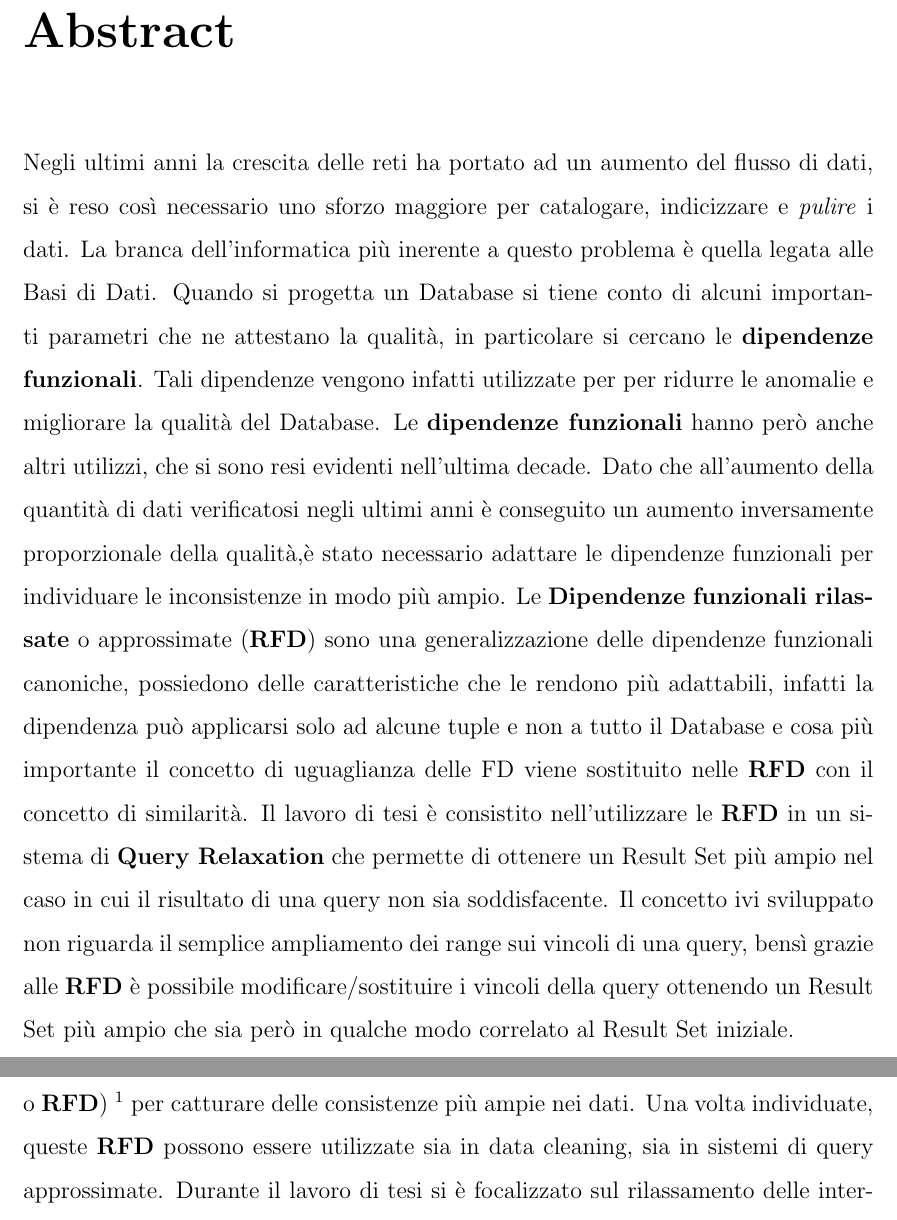
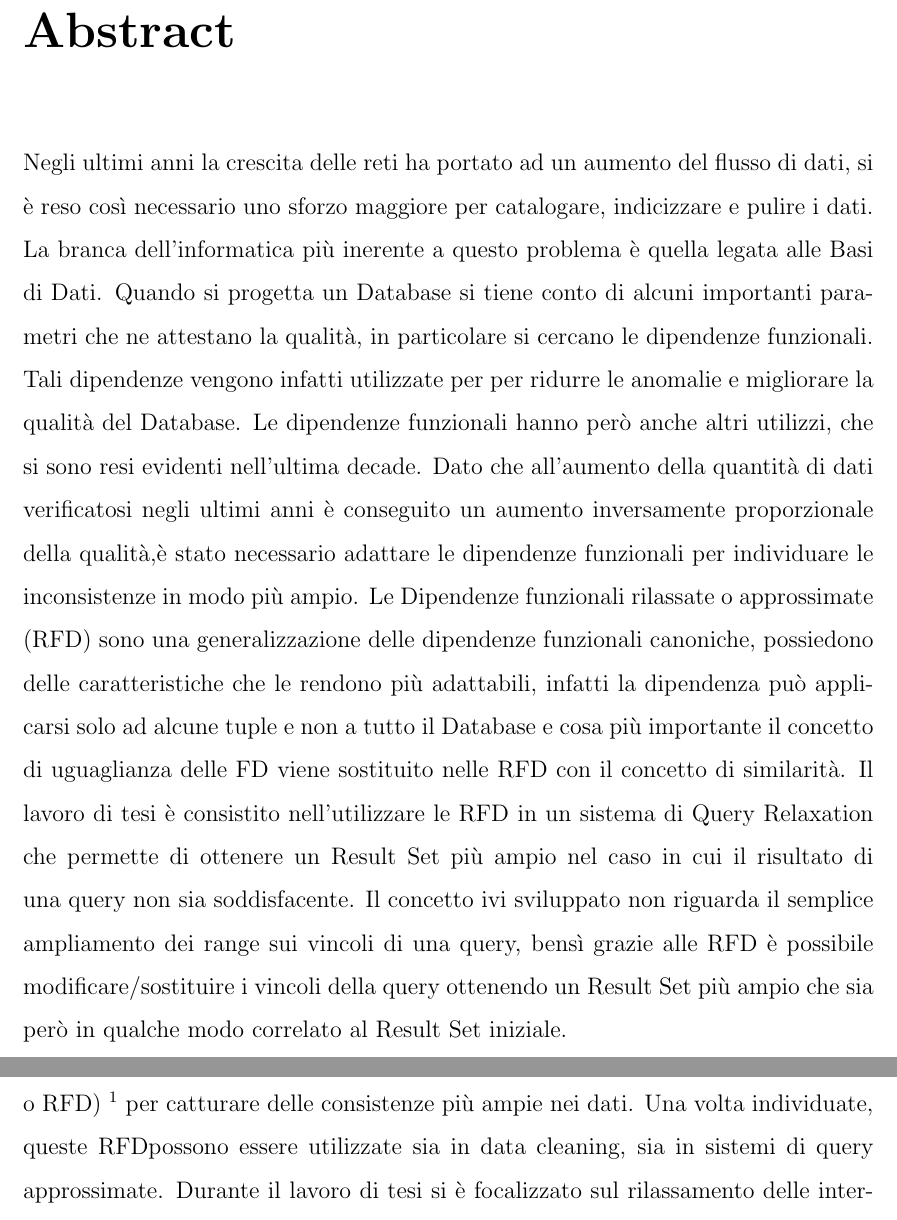
Before and after one commit to oromis95/Thesis, a LaTeX document (main.tex, which reads chapters/abstract.tex, chapters/introduction.tex): two parts of pages 2 and 8 of 49, joined at a grey line, cut so that both start at the same text. Compiled offline with pdfLaTeX.

Commit message:
Milestone 1.1.1

```diff
--- a/chapters/abstract.tex
+++ b/chapters/abstract.tex
@@ -1,7 +1,7 @@
-Negli ultimi anni la crescita delle reti ha portato ad un aumento del flusso di dati, si è reso così necessario uno sforzo maggiore per catalogare, indicizzare e \textit{pulire} i  dati.
+Negli ultimi anni la crescita delle reti ha portato ad un aumento del flusso di dati, si è reso così necessario uno sforzo maggiore per catalogare, indicizzare e pulire i  dati.
 La branca dell’informatica più inerente a questo problema è quella legata alle Basi di Dati.
-Quando si progetta un Database si tiene conto di alcuni importanti parametri che ne attestano la qualità, in particolare si cercano le \textbf{dipendenze funzionali}. Tali dipendenze vengono infatti utilizzate per per ridurre le anomalie e migliorare la qualità del Database.
-Le \textbf{dipendenze funzionali} hanno però anche altri utilizzi, che si sono resi evidenti nell’ultima decade. Dato che all’aumento della quantità di dati verificatosi negli ultimi anni è conseguito un aumento inversamente proporzionale della qualità,è stato necessario  adattare le dipendenze funzionali per individuare le inconsistenze in modo più ampio.
-Le \textbf{Dipendenze funzionali rilassate} o approssimate (\textbf{RFD}) sono una generalizzazione delle dipendenze funzionali canoniche, possiedono delle caratteristiche che le rendono più adattabili, infatti la dipendenza può applicarsi solo ad alcune tuple e non a tutto il Database e cosa più importante il concetto di uguaglianza delle FD viene sostituito nelle \textbf{RFD}  con il concetto di similarità.
-Il lavoro di tesi è consistito nell’utilizzare le \textbf{RFD} in un sistema di \textbf{Query Relaxation} che permette di ottenere un Result Set più ampio nel caso in cui il risultato di una query non sia soddisfacente.
-Il concetto ivi sviluppato non riguarda il semplice ampliamento dei range sui vincoli di una query, bensì grazie alle \textbf{RFD}  è possibile modificare/sostituire i vincoli della query ottenendo un Result Set più ampio che sia però in qualche modo correlato al Result Set iniziale.
+Quando si progetta un Database si tiene conto di alcuni importanti parametri che ne attestano la qualità, in particolare si cercano le dipendenze funzionali. Tali dipendenze vengono infatti utilizzate per per ridurre le anomalie e migliorare la qualità del Database.
+Le dipendenze funzionali hanno però anche altri utilizzi, che si sono resi evidenti nell’ultima decade. Dato che all’aumento della quantità di dati verificatosi negli ultimi anni è conseguito un aumento inversamente proporzionale della qualità,è stato necessario  adattare le dipendenze funzionali per individuare le inconsistenze in modo più ampio.
+Le Dipendenze funzionali rilassate o approssimate (RFD) sono una generalizzazione delle dipendenze funzionali canoniche, possiedono delle caratteristiche che le rendono più adattabili, infatti la dipendenza può applicarsi solo ad alcune tuple e non a tutto il Database e cosa più importante il concetto di uguaglianza delle FD viene sostituito nelle RFD  con il concetto di similarità.
+Il lavoro di tesi è consistito nell’utilizzare le RFD in un sistema di Query Relaxation che permette di ottenere un Result Set più ampio nel caso in cui il risultato di una query non sia soddisfacente.
+Il concetto ivi sviluppato non riguarda il semplice ampliamento dei range sui vincoli di una query, bensì grazie alle RFD  è possibile modificare/sostituire i vincoli della query ottenendo un Result Set più ampio che sia però in qualche modo correlato al Result Set iniziale.
--- a/chapters/introduction.tex
+++ b/chapters/introduction.tex
@@ -1,6 +1,5 @@
 \section{Incipit}
 
 In un modello relazionale, la scoperta delle dipendenze funzionali assume un ruolo importante durante la progettazione o normalizzazione. Già da molto queste dipendenze vengono utilizzate per migliorare la qualità dei database.
-Negli ultimi anni abbiamo visto aumentare le fonti che generano dati, sia provenienti dal web, sia dalle reti di sensori e sia da reti biologiche. All’aumento della quantità di dati generata non è corrisposto un mantenimento della stessa qualità. Ovviamente con moli di dati elevate è inconcepibile tentare di effettuare un cleaning dei dati manualmente.In quest’ottica è però possibile utilizzare le dipendenze funzionali approssimate(AFD o \textbf{RFD}) \footnote{In tutta la tesi i termini "Dipendenze Funzionali Approssimate" e "Dipendenze Funzionali Rilassate" indicano lo stesso concetto.} per catturare delle consistenze più ampie nei dati.
-Una volta individuate, queste \textbf{RFD} possono essere utilizzate sia in data cleaning, sia in sistemi di query approssimate. Durante il lavoro di tesi si è focalizzato sul rilassamento delle interrogazioni. Nei sistemi di query sorgono problemi quando effettuata l'interrogazione viene restituita una risposta vuota o non soddisfacente. In questi casi è preferibile avere l'opzione di rilassare al query originale in modo che restituisca ulteriori risultati rilevanti che possono soddisfare le preferenze iniziali dell'utente. Qualsiasi motore di ricerca utilizza già un sistema per allargare il Result Set \footnote{Per Result Set si intende l'insieme di tuple (o risultati) restituiti da un interrogazione.}, basta infatti allargare i range di ricerca per ottenere un Result Set più ampio. Spesso però includere risultati che differiscono molto da ciò che cerchiamo non è utile, in questo caso sarebbe preferibile effettuare una nuova ricerca con parametri differenti che però restituisca dei risultati attinenti a ciò che viene cercato inizialmente. Come si può effettuare questa cosa? Esiste qualche funzione che suggerisca cosa cercare quando su Amazon scrivendo "PC Gaming Dell" non escono risultati soddisfacenti? Ebbene sì, un modo c'è! Implementando questa tecnica si può ricevere un suggerimento di ricerca come "I7 gtx 1080 SSD 256". Questo tipo di sistema è in grado di capire che chi è interessato ad un Computer da Gaming della Dell probabilmente sarà attratto anche da un computer che possiede un processore i7, una scheda video gtx 1080 ed una SSD.
-Questo link fra "PC Gaming Dell" e "I7 gtx 1080 SSD 256" viene dato dalle \textbf{RFD}.
+Negli ultimi anni abbiamo visto aumentare le fonti che generano dati, sia provenienti dal web, sia dalle reti di sensori e sia da reti biologiche. All’aumento della quantità di dati generata non è corrisposto un mantenimento della stessa qualità. Ovviamente con moli di dati elevate è inconcepibile tentare di effettuare un cleaning dei dati manualmente.In quest’ottica è però possibile utilizzare le dipendenze funzionali approssimate(AFD o RFD) \footnote{In tutta la tesi i termini "Dipendenze Funzionali Approssimate" e "Dipendenze Funzionali Rilassate" indicano lo stesso concetto.} per catturare delle consistenze più ampie nei dati.
+Una volta individuate, queste RFDpossono essere utilizzate sia in data cleaning, sia in sistemi di query approssimate. Durante il lavoro di tesi si è focalizzato sul rilassamento delle interrogazioni. Nei sistemi di query sorgono problemi quando effettuata l'interrogazione viene restituita una risposta vuota o non soddisfacente. In questi casi è preferibile avere l'opzione di rilassare al query originale in modo che restituisca ulteriori risultati rilevanti che possono soddisfare le preferenze iniziali dell'utente. Qualsiasi motore di ricerca utilizza già un sistema per allargare il Result Set \footnote{Per Result Set si intende l'insieme di tuple (o risultati) restituiti da un interrogazione.}, basta infatti allargare i range di ricerca per ottenere un Result Set più ampio. Spesso però includere risultati che differiscono molto da ciò che cerchiamo non è utile, in questo caso sarebbe preferibile effettuare una nuova ricerca con parametri differenti che però restituisca dei risultati attinenti a ciò che viene cercato inizialmente. Come si può effettuare questa cosa? Esiste qualche funzione che suggerisca cosa cercare quando su Amazon scrivendo "PC Gaming Dell" non escono risultati soddisfacenti? Ebbene sì, un modo c'è! Implementando questa tecnica si può ricevere un suggerimento di ricerca come "I7 gtx 1080 SSD 256". Questo tipo di sistema è in grado di capire che chi è interessato ad un Computer da Gaming della Dell probabilmente sarà attratto anche da un computer che possiede un processore i7, una scheda video gtx 1080 ed una SSD.
```
Also changed, not shown: chapters/RFD.tex (+1 -1 lines), chapters/implementazione.tex (+1 -1 lines), chapters/introduction.tex (5 more changed lines).
